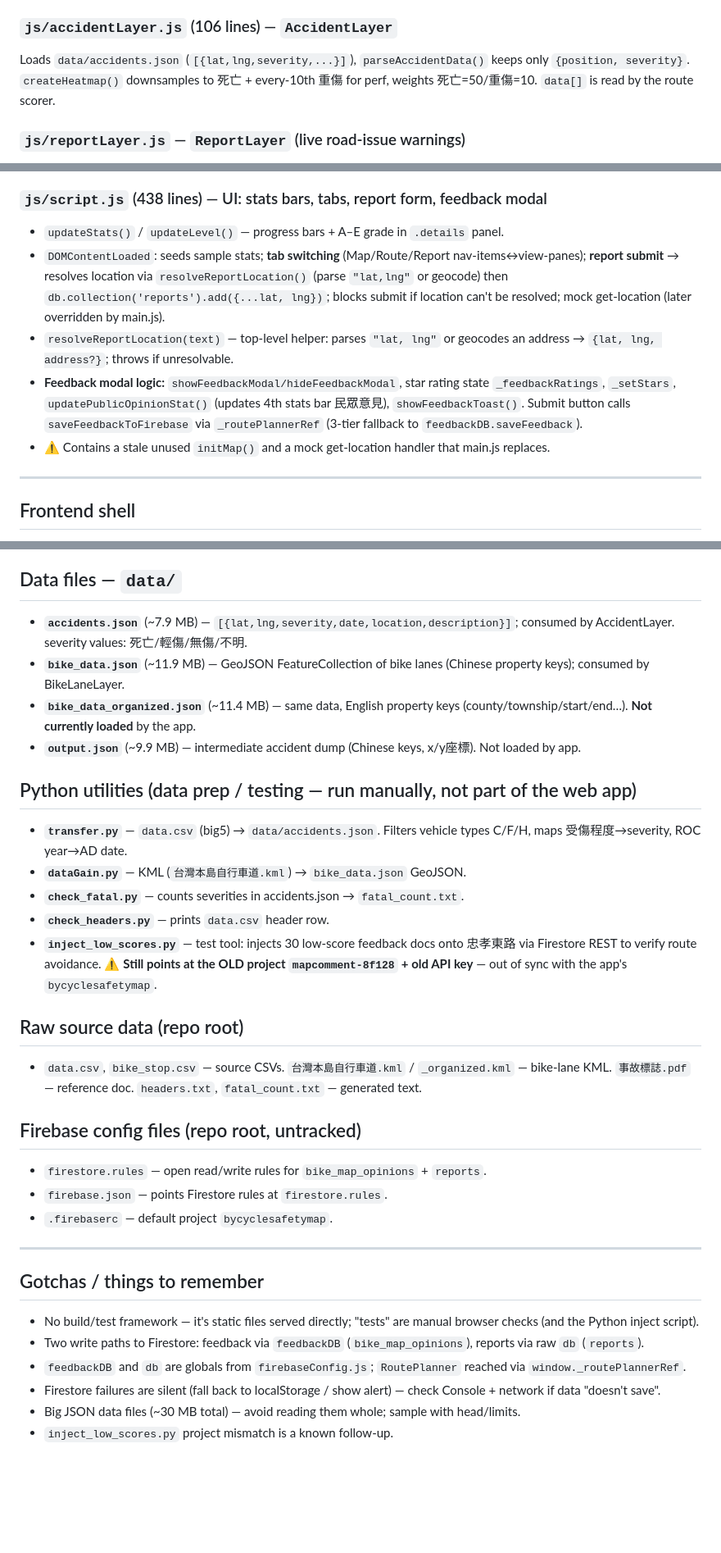
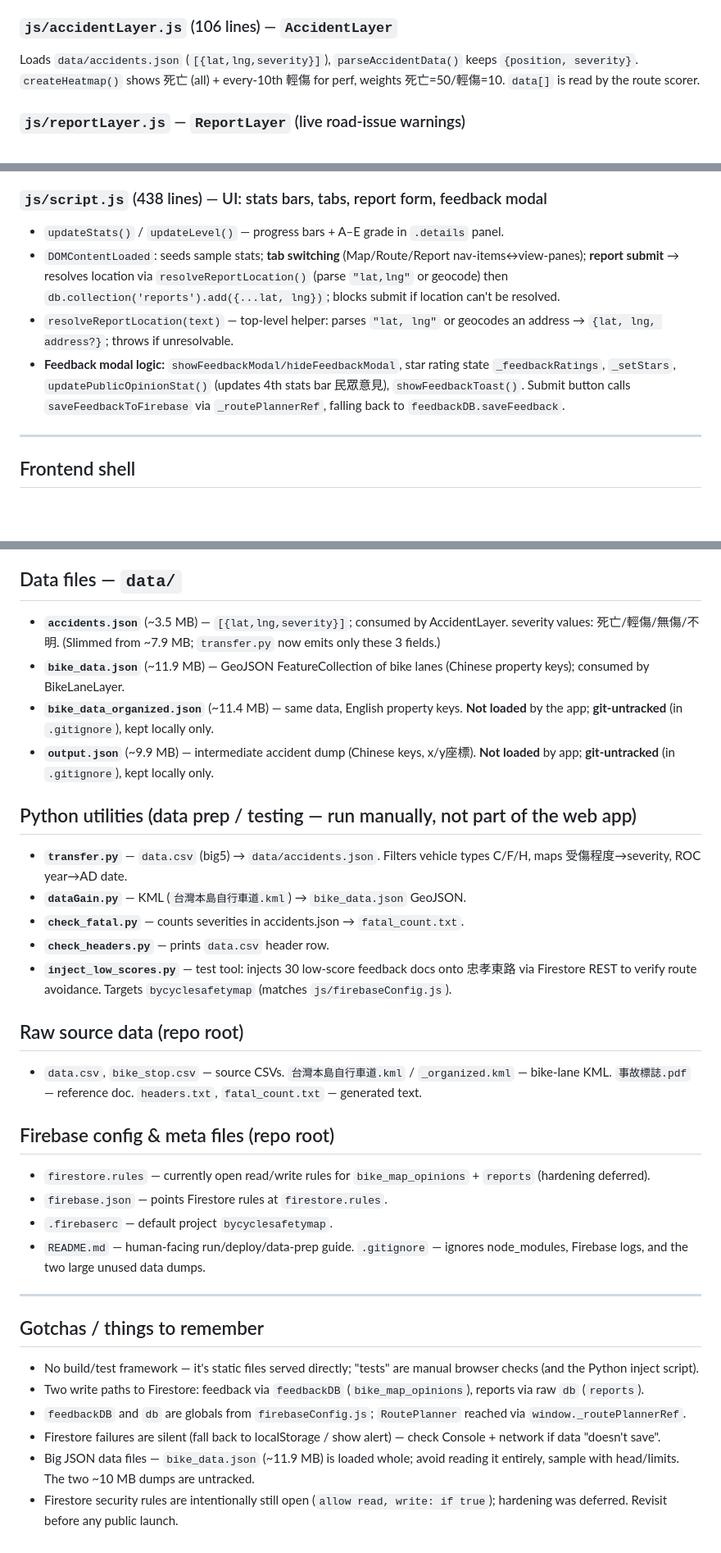
Before and after one commit to MarcusChen1029/Bicycle-Safety-Map, a Markdown page: PROJECT_INDEX.md, 3 parts joined by grey strips. Shown at 82% size. Drawn GitHub-style; blank space fills up the shorter version.

Commit message:
docs: sync PROJECT_INDEX after cleanup; archive cleanup plan

```diff
--- a/PROJECT_INDEX.md
+++ b/PROJECT_INDEX.md
@@ -55,9 +55,9 @@ Loads `data/bike_data.json` (GeoJSON FeatureCollection), parses LineString/Multi
 color by type (專用/共用/normal). `polylines[]` is read by the route scorer.
 
 ### `js/accidentLayer.js` (106 lines) — `AccidentLayer`
-Loads `data/accidents.json` (`[{lat,lng,severity,...}]`), `parseAccidentData()` keeps only
-`{position, severity}`. `createHeatmap()` downsamples to 死亡 + every-10th 重傷 for perf,
-weights 死亡=50/重傷=10. `data[]` is read by the route scorer.
+Loads `data/accidents.json` (`[{lat,lng,severity}]`), `parseAccidentData()` keeps
+`{position, severity}`. `createHeatmap()` shows 死亡 (all) + every-10th 輕傷 for perf,
+weights 死亡=50/輕傷=10. `data[]` is read by the route scorer.
 
 ### `js/reportLayer.js` — `ReportLayer` (live road-issue warnings)
 Shows user-submitted reports as ⚠️ markers. `listen()` attaches a Firestore `onSnapshot`
@@ -91,10 +91,9 @@ filtered by availability; used by RoutePlanner's YouBike mode.
 
 ### `js/script.js` (438 lines) — UI: stats bars, tabs, report form, feedback modal
 - `updateStats()` / `updateLevel()` — progress bars + A–E grade in `.details` panel.
-- `DOMContentLoaded`: seeds sample stats; **tab switching** (Map/Route/Report nav-items↔view-panes); **report submit** → resolves location via `resolveReportLocation()` (parse `"lat,lng"` or geocode) then `db.collection('reports').add({...lat, lng})`; blocks submit if location can't be resolved; mock get-location (later overridden by main.js).
+- `DOMContentLoaded`: seeds sample stats; **tab switching** (Map/Route/Report nav-items↔view-panes); **report submit** → resolves location via `resolveReportLocation()` (parse `"lat,lng"` or geocode) then `db.collection('reports').add({...lat, lng})`; blocks submit if location can't be resolved.
 - `resolveReportLocation(text)` — top-level helper: parses `"lat, lng"` or geocodes an address → `{lat, lng, address?}`; throws if unresolvable.
-- **Feedback modal logic:** `showFeedbackModal/hideFeedbackModal`, star rating state `_feedbackRatings`, `_setStars`, `updatePublicOpinionStat()` (updates 4th stats bar 民眾意見), `showFeedbackToast()`. Submit button calls `saveFeedbackToFirebase` via `_routePlannerRef` (3-tier fallback to `feedbackDB.saveFeedback`).
-- ⚠️ Contains a stale unused `initMap()` and a mock get-location handler that main.js replaces.
+- **Feedback modal logic:** `showFeedbackModal/hideFeedbackModal`, star rating state `_feedbackRatings`, `_setStars`, `updatePublicOpinionStat()` (updates 4th stats bar 民眾意見), `showFeedbackToast()`. Submit button calls `saveFeedbackToFirebase` via `_routePlannerRef`, falling back to `feedbackDB.saveFeedback`.
 
 ---
 
@@ -103,25 +102,26 @@ filtered by availability; used by RoutePlanner's YouBike mode.
 - **`css/style.css`** (895 lines) — all styling (container, panes, details panel, stats bars, joystick, nav banner, feedback modal/toast, favorites).
 
 ## Data files — `data/`
-- **`accidents.json`** (~7.9 MB) — `[{lat,lng,severity,date,location,description}]`; consumed by AccidentLayer. severity values: 死亡/輕傷/無傷/不明.
+- **`accidents.json`** (~3.5 MB) — `[{lat,lng,severity}]`; consumed by AccidentLayer. severity values: 死亡/輕傷/無傷/不明. (Slimmed from ~7.9 MB; `transfer.py` now emits only these 3 fields.)
 - **`bike_data.json`** (~11.9 MB) — GeoJSON FeatureCollection of bike lanes (Chinese property keys); consumed by BikeLaneLayer.
-- **`bike_data_organized.json`** (~11.4 MB) — same data, English property keys (county/township/start/end…). **Not currently loaded** by the app.
-- **`output.json`** (~9.9 MB) — intermediate accident dump (Chinese keys, x/y座標). Not loaded by app.
+- **`bike_data_organized.json`** (~11.4 MB) — same data, English property keys. **Not loaded** by the app; **git-untracked** (in `.gitignore`), kept locally only.
+- **`output.json`** (~9.9 MB) — intermediate accident dump (Chinese keys, x/y座標). **Not loaded** by app; **git-untracked** (in `.gitignore`), kept locally only.
 
 ## Python utilities (data prep / testing — run manually, not part of the web app)
 - **`transfer.py`** — `data.csv` (big5) → `data/accidents.json`. Filters vehicle types C/F/H, maps 受傷程度→severity, ROC year→AD date.
 - **`dataGain.py`** — KML (`台灣本島自行車道.kml`) → `bike_data.json` GeoJSON.
 - **`check_fatal.py`** — counts severities in accidents.json → `fatal_count.txt`.
 - **`check_headers.py`** — prints `data.csv` header row.
-- **`inject_low_scores.py`** — test tool: injects 30 low-score feedback docs onto 忠孝東路 via Firestore REST to verify route avoidance. ⚠️ **Still points at the OLD project `mapcomment-8f128` + old API key** — out of sync with the app's `bycyclesafetymap`.
+- **`inject_low_scores.py`** — test tool: injects 30 low-score feedback docs onto 忠孝東路 via Firestore REST to verify route avoidance. Targets `bycyclesafetymap` (matches `js/firebaseConfig.js`).
 
 ## Raw source data (repo root)
 - `data.csv`, `bike_stop.csv` — source CSVs. `台灣本島自行車道.kml` / `_organized.kml` — bike-lane KML. `事故標誌.pdf` — reference doc. `headers.txt`, `fatal_count.txt` — generated text.
 
-## Firebase config files (repo root, untracked)
-- `firestore.rules` — open read/write rules for `bike_map_opinions` + `reports`.
+## Firebase config & meta files (repo root)
+- `firestore.rules` — currently open read/write rules for `bike_map_opinions` + `reports` (hardening deferred).
 - `firebase.json` — points Firestore rules at `firestore.rules`.
 - `.firebaserc` — default project `bycyclesafetymap`.
+- `README.md` — human-facing run/deploy/data-prep guide. `.gitignore` — ignores node_modules, Firebase logs, and the two large unused data dumps.
 
 ---
 
@@ -130,5 +130,5 @@ filtered by availability; used by RoutePlanner's YouBike mode.
 - Two write paths to Firestore: feedback via `feedbackDB` (`bike_map_opinions`), reports via raw `db` (`reports`).
 - `feedbackDB` and `db` are globals from `firebaseConfig.js`; `RoutePlanner` reached via `window._routePlannerRef`.
 - Firestore failures are silent (fall back to localStorage / show alert) — check Console + network if data "doesn't save".
-- Big JSON data files (~30 MB total) — avoid reading them whole; sample with head/limits.
-- `inject_low_scores.py` project mismatch is a known follow-up.
+- Big JSON data files — `bike_data.json` (~11.9 MB) is loaded whole; avoid reading it entirely, sample with head/limits. The two ~10 MB dumps are untracked.
+- Firestore security rules are intentionally still open (`allow read, write: if true`); hardening was deferred. Revisit before any public launch.
```
Also changed, not shown: 1 other file.
